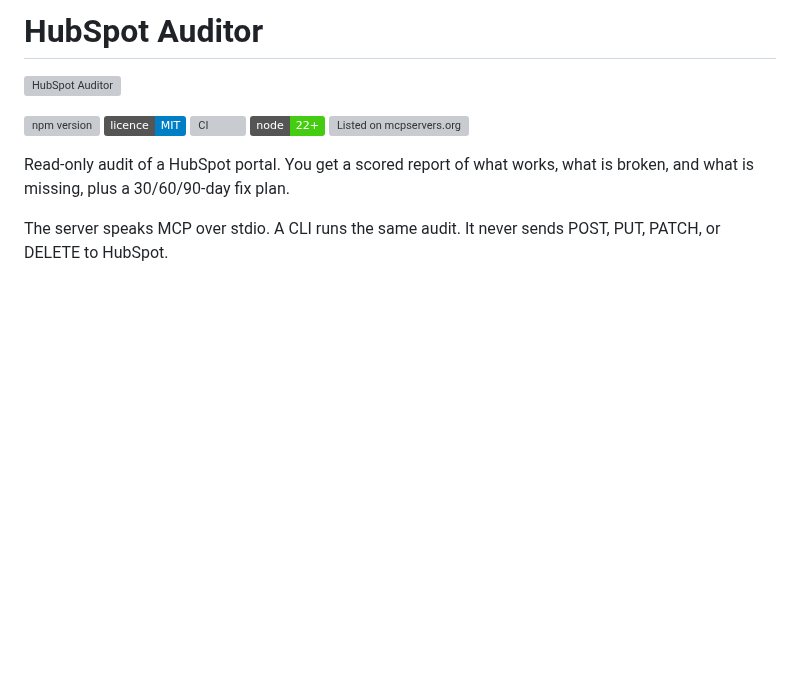
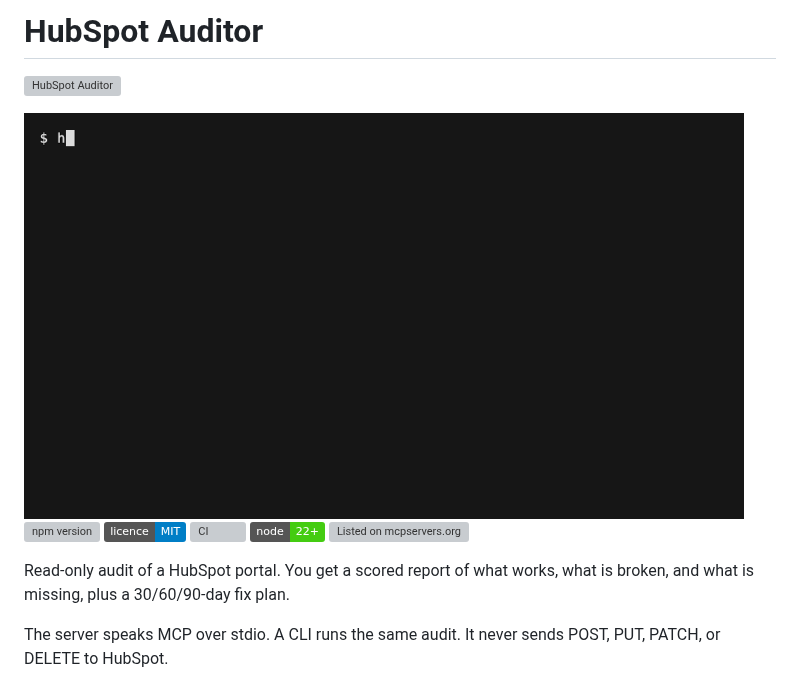
Before and after one commit to M-Pineapple/hubspot-auditor, a Markdown page: README.md, the part around the change. Rendered like a GitHub page; pictures changed too: assets/demo.gif (added); badges without logos; blank space fills up the shorter version; grey boxes are pictures that could not be loaded.

Commit message:
Add a short demo of the fictional audit to the README. (#9)

```diff
--- a/README.md
+++ b/README.md
@@ -1,6 +1,8 @@
 # HubSpot Auditor
 
 ![HubSpot Auditor](assets/hero.svg)
+
+<img src="assets/demo.gif" alt="hubspot-auditor --demo printing a score of 30 on the fictional portal" width="720"/>
 
 [![npm version](https://img.shields.io/npm/v/hubspot-auditor.svg)](https://www.npmjs.com/package/hubspot-auditor)
 [![Licence: MIT](https://img.shields.io/badge/licence-MIT-blue.svg)](LICENSE)
```
